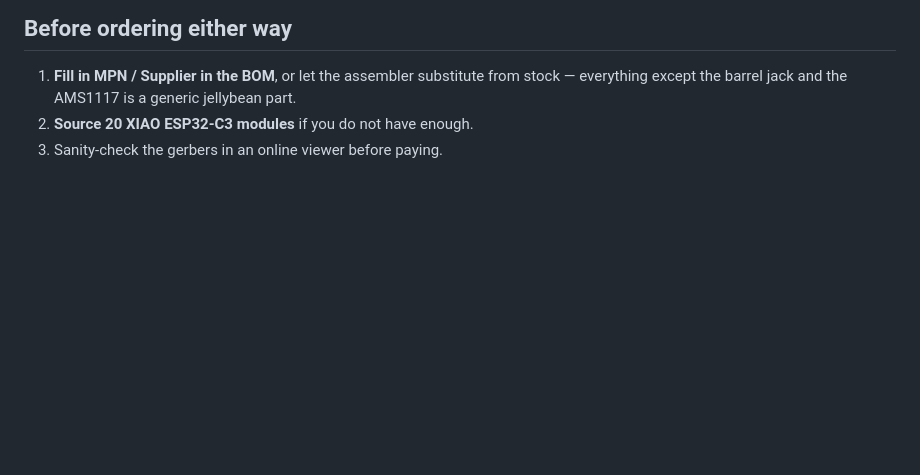
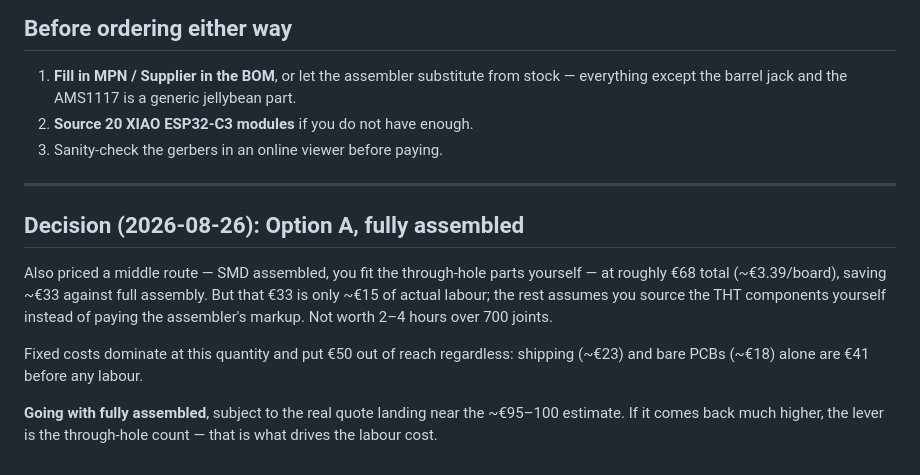
Before and after one commit to joba-1/joba-fans, a Markdown page: fan-controller/fab/ORDERING.md, the part around the change. Drawn GitHub-style; blank space fills up the shorter version.

Commit message:
Record decision: order fully assembled
Priced an SMD-only middle option at ~68 EUR against ~95-100 for full
assembly. The ~33 EUR gap is only ~15 EUR of real labour once component
sourcing is separated out, which does not justify 700 hand-soldered joints.
Fixed costs (shipping ~23, bare PCBs ~18) rule out getting near 50 EUR at
this quantity either way.

Decision is contingent on the real quote landing near the estimate.

```diff
--- a/fan-controller/fab/ORDERING.md
+++ b/fan-controller/fab/ORDERING.md
@@ -86,3 +86,20 @@ drives the labour cost.
    generic jellybean part.
 2. **Source 20 XIAO ESP32-C3 modules** if you do not have enough.
 3. Sanity-check the gerbers in an online viewer before paying.
+
+---
+
+## Decision (2026-08-26): Option A, fully assembled
+
+Also priced a middle route — SMD assembled, you fit the through-hole parts
+yourself — at roughly €68 total (~€3.39/board), saving ~€33 against full
+assembly. But that €33 is only ~€15 of actual labour; the rest assumes you
+source the THT components yourself instead of paying the assembler's markup.
+Not worth 2–4 hours over 700 joints.
+
+Fixed costs dominate at this quantity and put €50 out of reach regardless:
+shipping (~€23) and bare PCBs (~€18) alone are €41 before any labour.
+
+**Going with fully assembled**, subject to the real quote landing near the
+~€95–100 estimate. If it comes back much higher, the lever is the
+through-hole count — that is what drives the labour cost.
```
